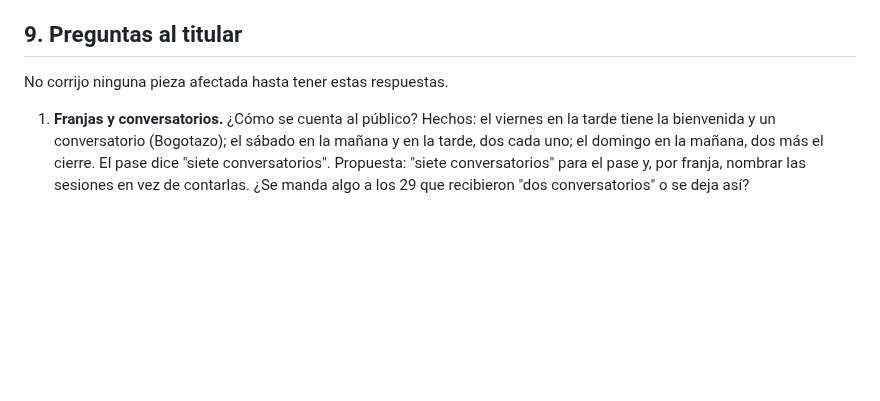
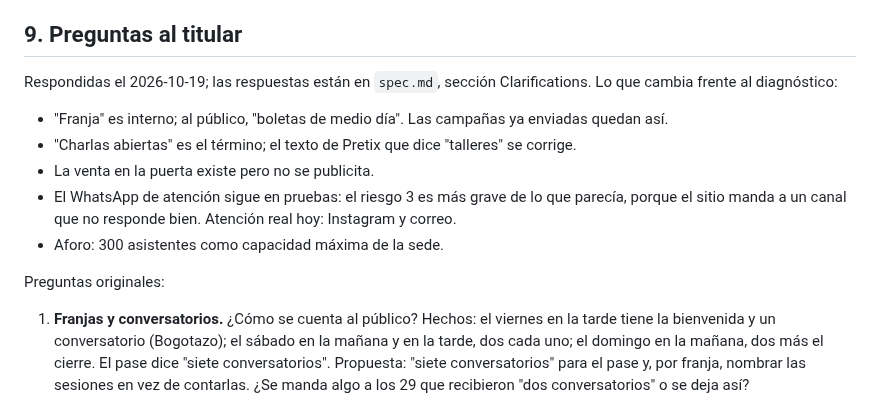
Before and after one commit to juan-osorio15/testigos-web, a Markdown page: specs/004-fuentes-de-verdad/diagnostico.md, the part around the change. Drawn GitHub-style; blank space fills up the shorter version.

```diff
--- a/specs/004-fuentes-de-verdad/diagnostico.md
+++ b/specs/004-fuentes-de-verdad/diagnostico.md
@@ -105,7 +105,15 @@ En ninguno queda constancia de qué versión se pegó ni cuándo.
 
 ## 9. Preguntas al titular
 
-No corrijo ninguna pieza afectada hasta tener estas respuestas.
+Respondidas el 2026-10-19; las respuestas están en `spec.md`, sección Clarifications. Lo que cambia frente al diagnóstico:
+
+- "Franja" es interno; al público, "boletas de medio día". Las campañas ya enviadas quedan así.
+- "Charlas abiertas" es el término; el texto de Pretix que dice "talleres" se corrige.
+- La venta en la puerta existe pero no se publicita.
+- El WhatsApp de atención sigue en pruebas: el riesgo 3 es más grave de lo que parecía, porque el sitio manda a un canal que no responde bien. Atención real hoy: Instagram y correo.
+- Aforo: 300 asistentes como capacidad máxima de la sede.
+
+Preguntas originales:
 
 1. **Franjas y conversatorios.** ¿Cómo se cuenta al público? Hechos: el viernes en la tarde tiene la bienvenida y un conversatorio (Bogotazo); el sábado en la mañana y en la tarde, dos cada uno; el domingo en la mañana, dos más el cierre. El pase dice "siete conversatorios". Propuesta: "siete conversatorios" para el pase y, por franja, nombrar las sesiones en vez de contarlas. ¿Se manda algo a los 29 que recibieron "dos conversatorios" o se deja así?
 2. **Charlas abiertas.** Pretix dice "talleres de periodismo del jueves 5 y el viernes 6"; el sitio dice "charlas abiertas" e incluye el documental del jueves. ¿Cuál es el nombre que va en todas partes?
```
Also changed, not shown: specs/004-fuentes-de-verdad/spec.md (+12 -0 lines).
